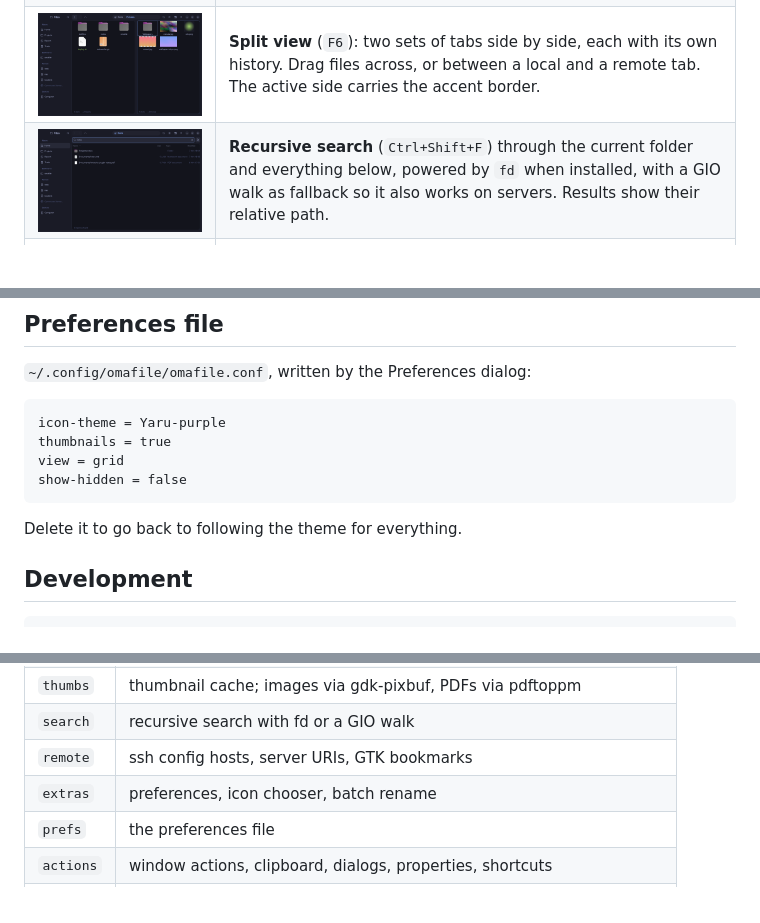
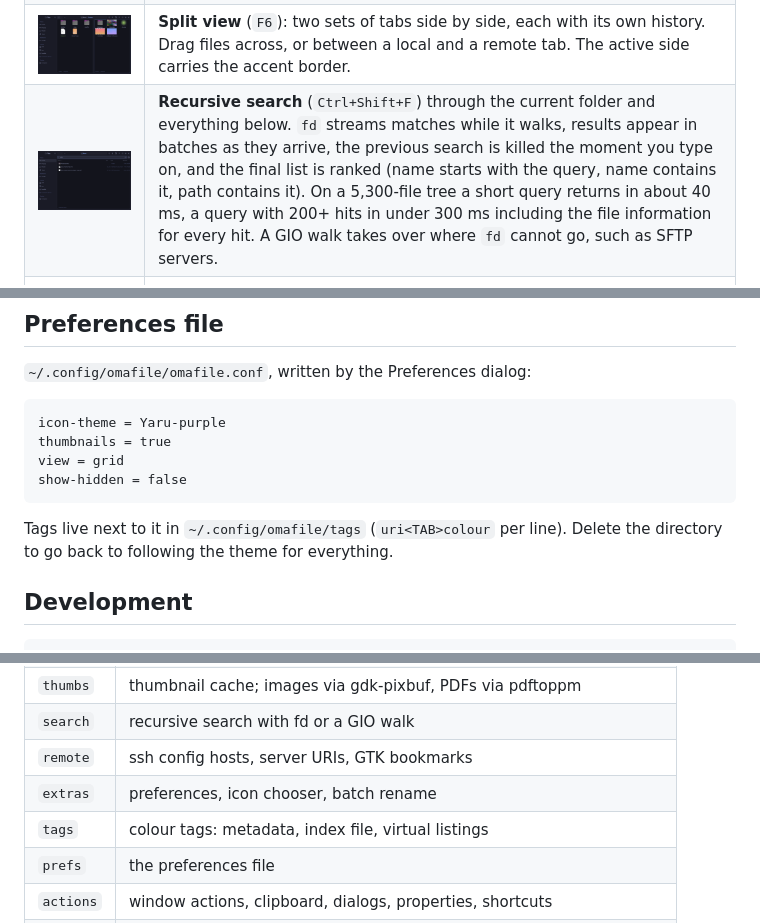
Before and after one commit to whogotpwned/omafile, a Markdown page: README.md, 3 parts joined by grey strips. Drawn GitHub-style; blank space fills up the shorter version.

````diff
--- a/README.md
+++ b/README.md
@@ -14,7 +22,7 @@ the active Omarchy theme and follow along live when you switch themes.
 | ![list](docs/screenshot-list.png) | **List and grid views** with sortable columns, image and PDF thumbnails, rubber-band and multi-selection, hidden-file toggle, live reload when a folder changes. |
 | ![tabs](docs/screenshot-tabs.png) | **Tabs and the preview pane** (`F3`). Images, PDFs (first page, page count), text files in monospace, folder item counts. |
 | ![split](docs/screenshot-split.png) | **Split view** (`F6`): two sets of tabs side by side, each with its own history. Drag files across, or between a local and a remote tab. The active side carries the accent border. |
-| ![search](docs/screenshot-search.png) | **Recursive search** (`Ctrl+Shift+F`) through the current folder and everything below, powered by `fd` when installed, with a GIO walk as fallback so it also works on servers. Results show their relative path. |
+| ![search](docs/screenshot-search.png) | **Recursive search** (`Ctrl+Shift+F`) through the current folder and everything below. `fd` streams matches while it walks, results appear in batches as they arrive, the previous search is killed the moment you type on, and the final list is ranked (name starts with the query, name contains it, path contains it). On a 5,300-file tree a short query returns in about 40 ms, a query with 200+ hits in under 300 ms including the file information for every hit. A GIO walk takes over where `fd` cannot go, such as SFTP servers. |
 | ![batch rename](docs/screenshot-batch.png) | **Batch rename**: select several files and press `F2`. Pattern with `[name]`, `[ext]`, `[N]`, `[date]`, then find/replace, with a live preview and conflict detection. |
 | ![sftp](docs/screenshot-sftp.png) | **SFTP / SCP**: hosts from `~/.ssh/config` in the sidebar, *Connect to Server…* for `user@host[:port]/path`, native credential prompts, mounted servers under *Devices*. Copy, paste, drag and drop, rename and preview work on remote files like on local ones. |
 | ![icon chooser](docs/screenshot-icon.png) | **Custom icons** per folder or file (`Ctrl+Alt+I`): pick one from the icon theme or use your own image. Stored as GIO metadata, so Nautilus shows the same icon. |
@@ -167,7 +215,8 @@ view = grid
 show-hidden = false
 ```
 
-Delete it to go back to following the theme for everything.
+Tags live next to it in `~/.config/omafile/tags` (`uri<TAB>colour` per line).
+Delete the directory to go back to following the theme for everything.
 
 ## Development
 
@@ -189,6 +238,7 @@ cargo clippy
 | `search` | recursive search with fd or a GIO walk |
 | `remote` | ssh config hosts, server URIs, GTK bookmarks |
 | `extras` | preferences, icon chooser, batch rename |
+| `tags` | colour tags: metadata, index file, virtual listings |
 | `prefs` | the preferences file |
 | `actions` | window actions, clipboard, dialogs, properties, shortcuts |
 | `plugin/` | the Omarchy shell bar widget |
````
Also changed, not shown: other parts of README.md (+51 -3 lines), plugin/README.md (+7 -2 lines), docs/screenshot-tags.png (added), docs/screenshot-tagview.png (added), 14 other files.
